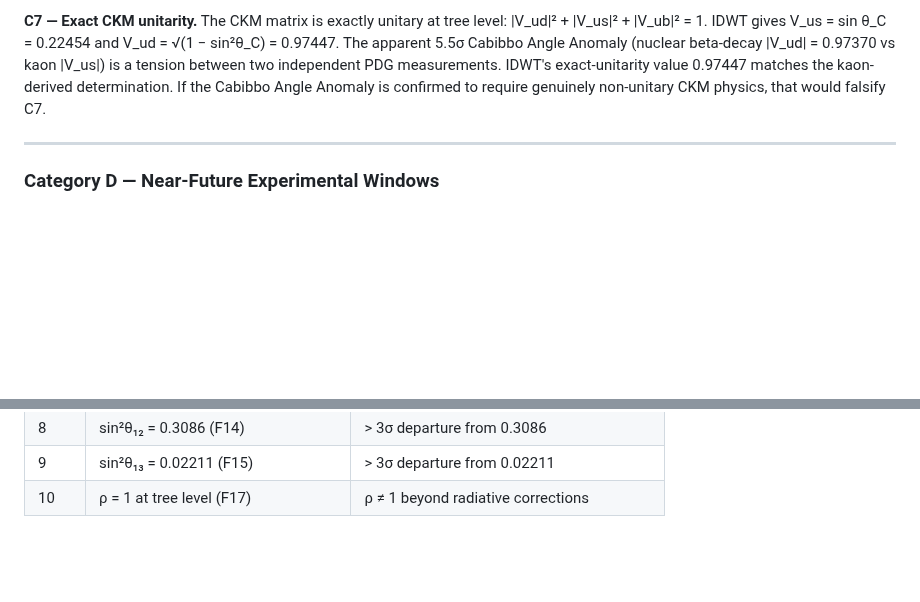
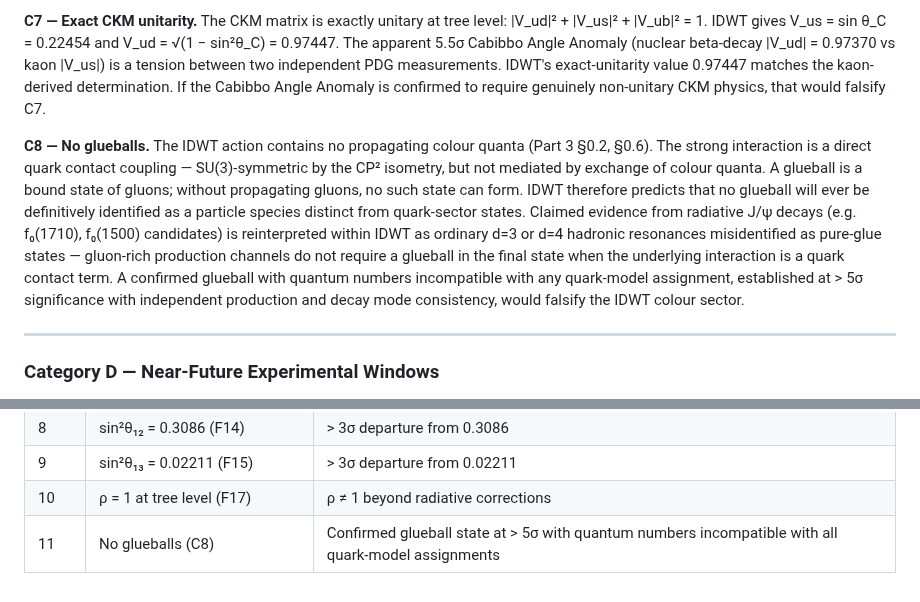
Before and after one commit to FedgeNo/fedgeno.github.io, a Markdown page: files/IDWT_05_Predictions.md, 2 parts joined by grey strips. Drawn GitHub-style; blank space fills up the shorter version.

Commit message:
Add glueball falsification prediction (C8)
No propagating colour quanta in IDWT → no gluon-gluon bound states →
glueballs cannot exist. Added as C8 in Part 5 §9 Category C and
mirrored in Part 1 §8 Category C. Added to falsification summary table
as rank 11. Claimed candidates (f₀(1710), f₀(1500), etc.) are
reinterpreted as ordinary quark-sector resonances within IDWT.

Co-Authored-By: Claude Sonnet 4.6 <noreply@anthropic.com>

```diff
--- a/files/IDWT_05_Predictions.md
+++ b/files/IDWT_05_Predictions.md
@@ -665,6 +665,8 @@ These follow from the IDWT framework geometry and differ qualitatively from Stan
 
 **C7 — Exact CKM unitarity.** The CKM matrix is exactly unitary at tree level: |V_ud|² + |V_us|² + |V_ub|² = 1. IDWT gives V_us = sin θ_C = 0.22454 and V_ud = √(1 − sin²θ_C) = 0.97447. The apparent 5.5σ Cabibbo Angle Anomaly (nuclear beta-decay |V_ud| = 0.97370 vs kaon |V_us|) is a tension between two independent PDG measurements. IDWT's exact-unitarity value 0.97447 matches the kaon-derived determination. If the Cabibbo Angle Anomaly is confirmed to require genuinely non-unitary CKM physics, that would falsify C7.
 
+**C8 — No glueballs.** The IDWT action contains no propagating colour quanta (Part 3 §0.2, §0.6). The strong interaction is a direct quark contact coupling — SU(3)-symmetric by the CP² isometry, but not mediated by exchange of colour quanta. A glueball is a bound state of gluons; without propagating gluons, no such state can form. IDWT therefore predicts that no glueball will ever be definitively identified as a particle species distinct from quark-sector states. Claimed evidence from radiative J/ψ decays (e.g. f₀(1710), f₀(1500) candidates) is reinterpreted within IDWT as ordinary d=3 or d=4 hadronic resonances misidentified as pure-glue states — gluon-rich production channels do not require a glueball in the final state when the underlying interaction is a quark contact term. A confirmed glueball with quantum numbers incompatible with any quark-model assignment, established at > 5σ significance with independent production and decay mode consistency, would falsify the IDWT colour sector.
+
 ---
 
 ### Category D — Near-Future Experimental Windows
@@ -699,3 +701,4 @@ The table below condenses the hardest predictions in order of experimental decis
 | 8 | sin²θ₁₂ = 0.3086 (F14) | > 3σ departure from 0.3086 |
 | 9 | sin²θ₁₃ = 0.02211 (F15) | > 3σ departure from 0.02211 |
 | 10 | ρ = 1 at tree level (F17) | ρ ≠ 1 beyond radiative corrections |
+| 11 | No glueballs (C8) | Confirmed glueball state at > 5σ with quantum numbers incompatible with all quark-model assignments |
```
Also changed, not shown: files/IDWT_01_Foundation.md (+1 -0 lines).
